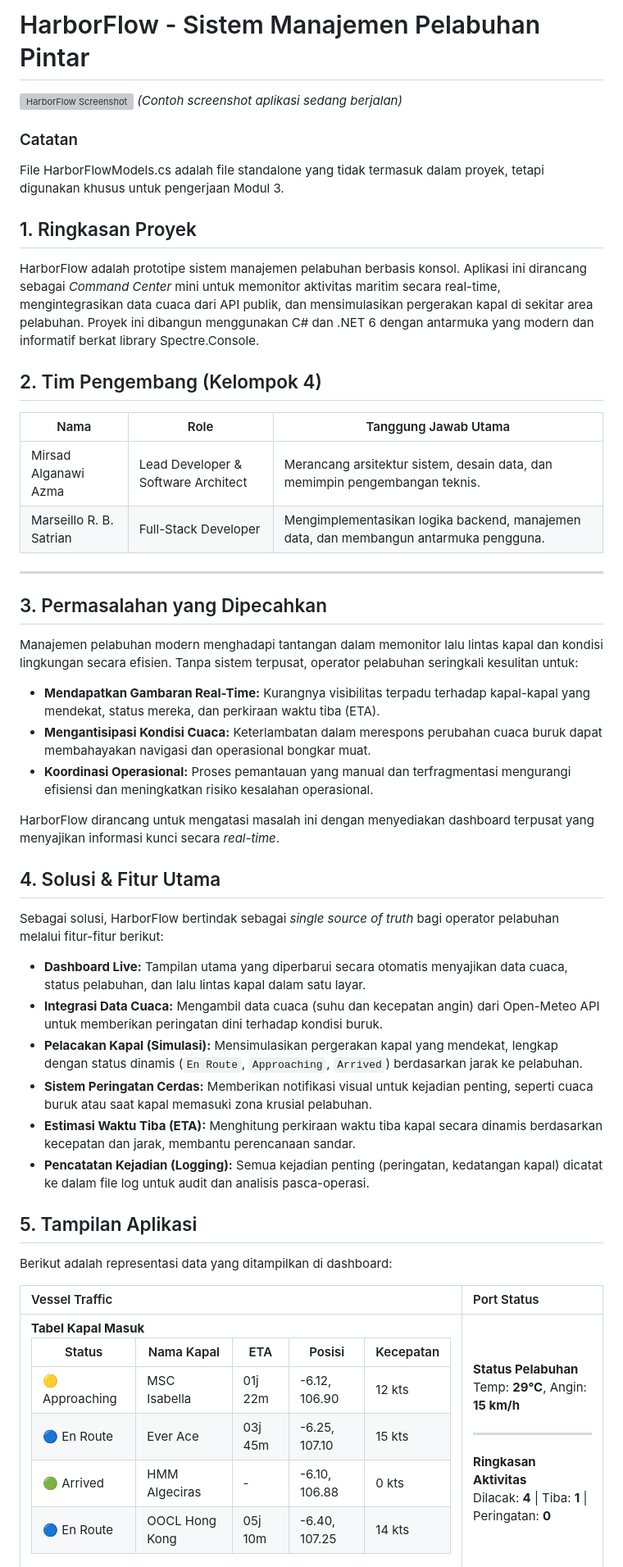
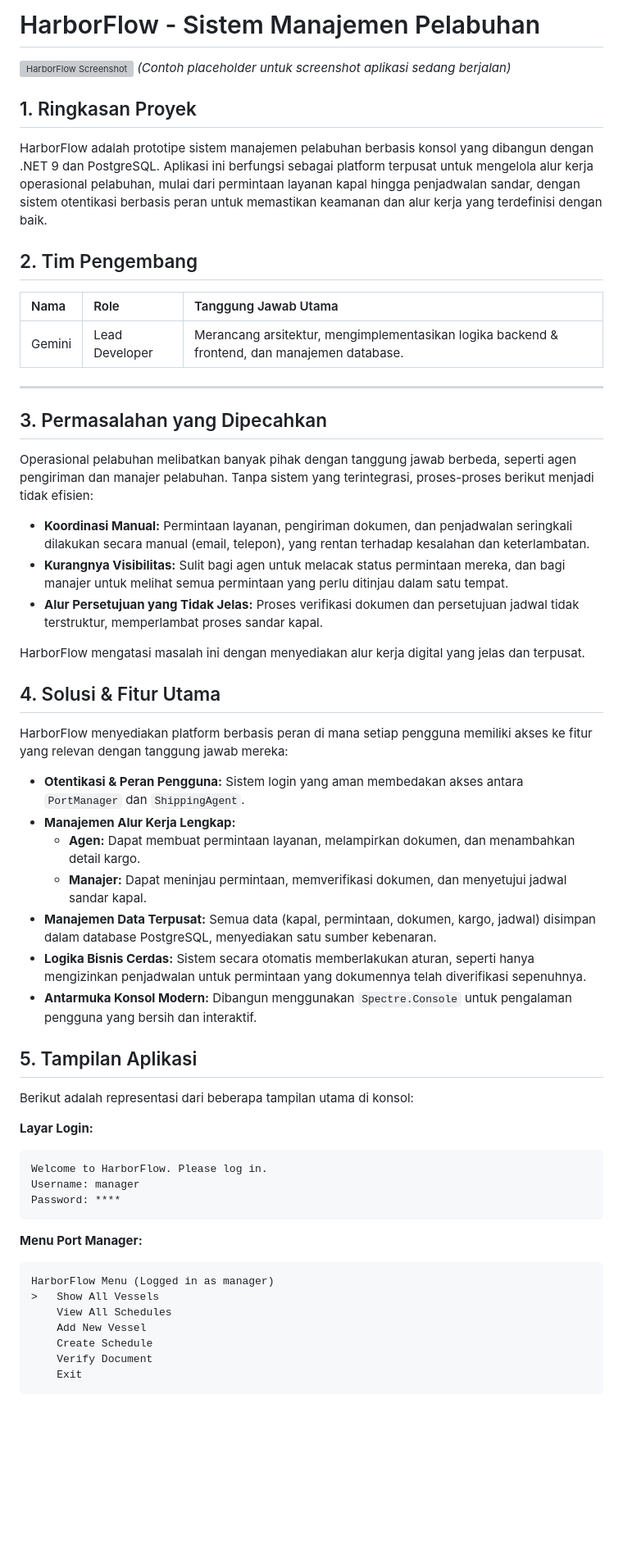
Before and after one commit to Alganawi/-HarborFlow-Sistem-Manajemen-Pelabuhan-Pintar, a Markdown page: README.md, the part around one of its changes. Shown at 82% size. Rendered like a GitHub page; blank space fills up the shorter version; grey boxes are pictures that could not be loaded.

````diff
--- a/README.md
+++ b/README.md
@@ -1,50 +1,61 @@
-# HarborFlow - Sistem Manajemen Pelabuhan Pintar
+# HarborFlow - Sistem Manajemen Pelabuhan
 
-![HarborFlow Screenshot](https://i.imgur.com/rGk5y6X.png)
-*(Contoh screenshot aplikasi sedang berjalan)*
-
-### Catatan
-
-File HarborFlowModels.cs adalah file standalone yang tidak termasuk dalam proyek, tetapi digunakan khusus untuk pengerjaan Modul 3.
+![HarborFlow Screenshot](https://via.placeholder.com/800x400.png?text=HarborFlow+Console+UI)
+*(Contoh placeholder untuk screenshot aplikasi sedang berjalan)*
 
 ## 1. Ringkasan Proyek
 
-HarborFlow adalah prototipe sistem manajemen pelabuhan berbasis konsol. Aplikasi ini dirancang sebagai *Command Center* mini untuk memonitor aktivitas maritim secara real-time, mengintegrasikan data cuaca dari API publik, dan mensimulasikan pergerakan kapal di sekitar area pelabuhan. Proyek ini dibangun menggunakan C# dan .NET 6 dengan antarmuka yang modern dan informatif berkat library Spectre.Console.
+HarborFlow adalah prototipe sistem manajemen pelabuhan berbasis konsol yang dibangun dengan .NET 9 dan PostgreSQL. Aplikasi ini berfungsi sebagai platform terpusat untuk mengelola alur kerja operasional pelabuhan, mulai dari permintaan layanan kapal hingga penjadwalan sandar, dengan sistem otentikasi berbasis peran untuk memastikan keamanan dan alur kerja yang terdefinisi dengan baik.
 
-## 2. Tim Pengembang (Kelompok 4)
+## 2. Tim Pengembang
 
 | Nama | Role | Tanggung Jawab Utama |
-| --- | --- | --- |
-| Mirsad Alganawi Azma | Lead Developer & Software Architect | Merancang arsitektur sistem, desain data, dan memimpin pengembangan teknis. |
-| Marseillo R. B. Satrian | Full-Stack Developer | Mengimplementasikan logika backend, manajemen data, dan membangun antarmuka pengguna. |
+| :--- | :--- | :--- |
+| Gemini | Lead Developer | Merancang arsitektur, mengimplementasikan logika backend & frontend, dan manajemen database. |
 
 ---
 
 ## 3. Permasalahan yang Dipecahkan
 
-Manajemen pelabuhan modern menghadapi tantangan dalam memonitor lalu lintas kapal dan kondisi lingkungan secara efisien. Tanpa sistem terpusat, operator pelabuhan seringkali kesulitan untuk:
+Operasional pelabuhan melibatkan banyak pihak dengan tanggung jawab berbeda, seperti agen pengiriman dan manajer pelabuhan. Tanpa sistem yang terintegrasi, proses-proses berikut menjadi tidak efisien:
 
--   **Mendapatkan Gambaran Real-Time:** Kurangnya visibilitas terpadu terhadap kapal-kapal yang mendekat, status mereka, dan perkiraan waktu tiba (ETA).
--   **Mengantisipasi Kondisi Cuaca:** Keterlambatan dalam merespons perubahan cuaca buruk dapat membahayakan navigasi dan operasional bongkar muat.
--   **Koordinasi Operasional:** Proses pemantauan yang manual dan terfragmentasi mengurangi efisiensi dan meningkatkan risiko kesalahan operasional.
+-   **Koordinasi Manual:** Permintaan layanan, pengiriman dokumen, dan penjadwalan seringkali dilakukan secara manual (email, telepon), yang rentan terhadap kesalahan dan keterlambatan.
+-   **Kurangnya Visibilitas:** Sulit bagi agen untuk melacak status permintaan mereka, dan bagi manajer untuk melihat semua permintaan yang perlu ditinjau dalam satu tempat.
+-   **Alur Persetujuan yang Tidak Jelas:** Proses verifikasi dokumen dan persetujuan jadwal tidak terstruktur, memperlambat proses sandar kapal.
 
-HarborFlow dirancang untuk mengatasi masalah ini dengan menyediakan dashboard terpusat yang menyajikan informasi kunci secara *real-time*.
+HarborFlow mengatasi masalah ini dengan menyediakan alur kerja digital yang jelas dan terpusat.
 
 ## 4. Solusi & Fitur Utama
 
-Sebagai solusi, HarborFlow bertindak sebagai *single source of truth* bagi operator pelabuhan melalui fitur-fitur berikut:
+HarborFlow menyediakan platform berbasis peran di mana setiap pengguna memiliki akses ke fitur yang relevan dengan tanggung jawab mereka:
 
--   **Dashboard Live:** Tampilan utama yang diperbarui secara otomatis menyajikan data cuaca, status pelabuhan, dan lalu lintas kapal dalam satu layar.
--   **Integrasi Data Cuaca:** Mengambil data cuaca (suhu dan kecepatan angin) dari Open-Meteo API untuk memberikan peringatan dini terhadap kondisi buruk.
--   **Pelacakan Kapal (Simulasi):** Mensimulasikan pergerakan kapal yang mendekat, lengkap dengan status dinamis (`En Route`, `Approaching`, `Arrived`) berdasarkan jarak ke pelabuhan.
--   **Sistem Peringatan Cerdas:** Memberikan notifikasi visual untuk kejadian penting, seperti cuaca buruk atau saat kapal memasuki zona krusial pelabuhan.
--   **Estimasi Waktu Tiba (ETA):** Menghitung perkiraan waktu tiba kapal secara dinamis berdasarkan kecepatan dan jarak, membantu perencanaan sandar.
--   **Pencatatan Kejadian (Logging):** Semua kejadian penting (peringatan, kedatangan kapal) dicatat ke dalam file log untuk audit dan analisis pasca-operasi.
+-   **Otentikasi & Peran Pengguna:** Sistem login yang aman membedakan akses antara `PortManager` dan `ShippingAgent`.
+-   **Manajemen Alur Kerja Lengkap:**
+    -   **Agen:** Dapat membuat permintaan layanan, melampirkan dokumen, dan menambahkan detail kargo.
+    -   **Manajer:** Dapat meninjau permintaan, memverifikasi dokumen, dan menyetujui jadwal sandar kapal.
+-   **Manajemen Data Terpusat:** Semua data (kapal, permintaan, dokumen, kargo, jadwal) disimpan dalam database PostgreSQL, menyediakan satu sumber kebenaran.
+-   **Logika Bisnis Cerdas:** Sistem secara otomatis memberlakukan aturan, seperti hanya mengizinkan penjadwalan untuk permintaan yang dokumennya telah diverifikasi sepenuhnya.
+-   **Antarmuka Konsol Modern:** Dibangun menggunakan `Spectre.Console` untuk pengalaman pengguna yang bersih dan interaktif.
 
 ## 5. Tampilan Aplikasi
 
-Berikut adalah representasi data yang ditampilkan di dashboard:
+Berikut adalah representasi dari beberapa tampilan utama di konsol:
 
-| Vessel Traffic | Port Status |
-| :--- | :--- |
-| **Tabel Kapal Masuk**<br><table><thead><tr><th>Status</th><th>Nama Kapal</th><th>ETA</th><th>Posisi</th><th>Kecepatan</th></tr></thead><tbody><tr><td>🟡 Approaching</td><td>MSC Isabella</td><td>01j 22m</td><td>-6.12, 106.90</td><td>12 kts</td></tr><tr><td>🔵 En Route</td><td>Ever Ace</td><td>03j 45m</td><td>-6.25, 107.10</td><td>15 kts</td></tr><tr><td>🟢 Arrived</td><td>HMM Algeciras</td><td>-</td><td>-6.10, 106.88</td><td>0 kts</td></tr><tr><td>🔵 En Route</td><td>OOCL Hong Kong</td><td>05j 10m</td><td>-6.40, 107.25</td><td>14 kts</td></tr></tbody></table> | **Status Pelabuhan**<br>Temp: **29°C**, Angin: **15 km/h**<br><hr><strong>Ringkasan Aktivitas</strong><br>Dilacak: **4** \| Tiba: **1** \| Peringatan: **0** |
+**Layar Login:**
+```
+Welcome to HarborFlow. Please log in.
+Username: manager
+Password: ****
+```
+
+**Menu Port Manager:**
+```
+HarborFlow Menu (Logged in as manager)
+>   Show All Vessels
+    View All Schedules
+    Add New Vessel
+    Create Schedule
+    Verify Document
+    Exit
+```
+
````
Also changed, not shown: other parts of README.md (+34 -25 lines).
